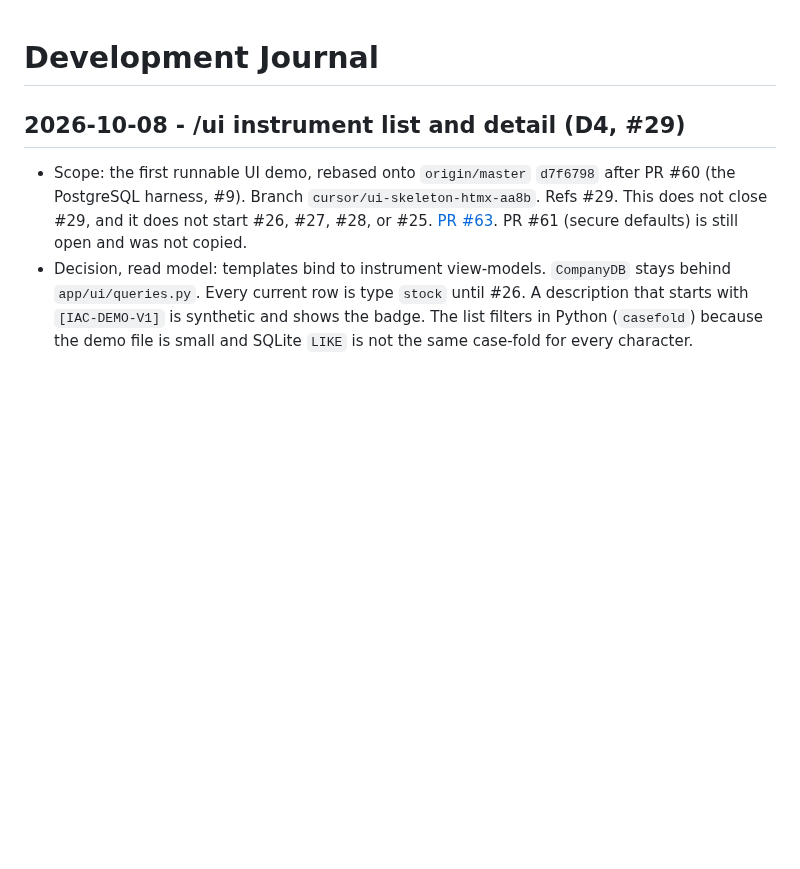
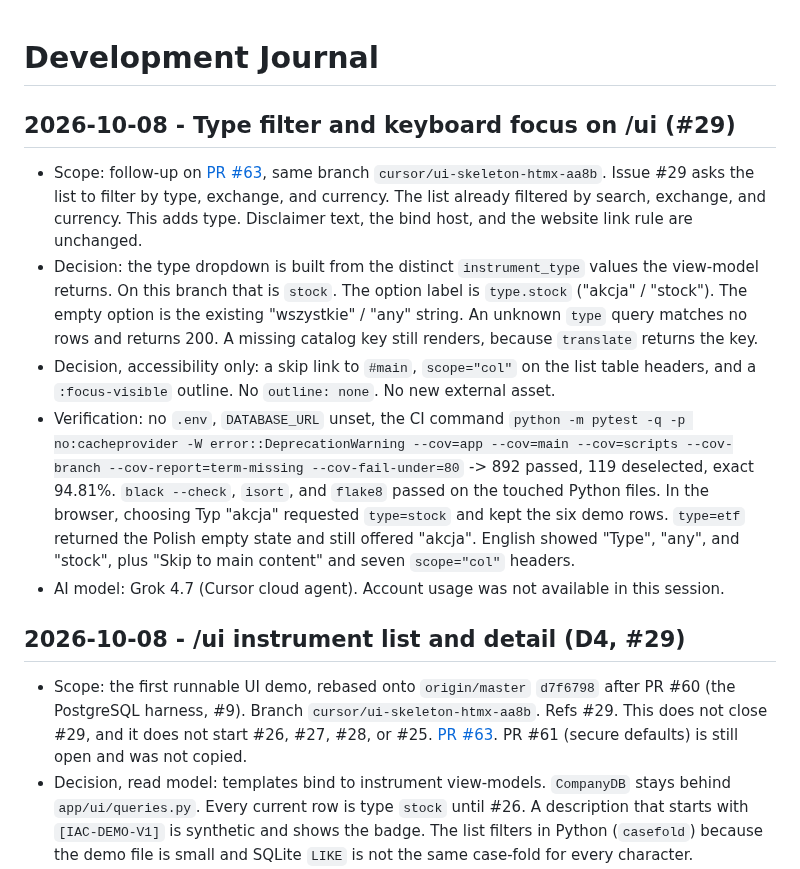
Before and after one commit to Waber/Investment-AI-Companion, a Markdown page: docs/development-journal.md, the part around the change. GitHub-like rendering; blank space fills up the shorter version.

Commit message:
docs: record the type filter and the next action
The journal and work-state now include the type filter, the skip
link, and the latest pytest result. The next action stays the
review of pull request #63.

Co-authored-by: Przemysław Waberski <przemekwaberski@gmail.com>

```diff
--- a/docs/development-journal.md
+++ b/docs/development-journal.md
@@ -1,4 +1,34 @@
 # Development Journal
+
+## 2026-10-08 - Type filter and keyboard focus on /ui (#29)
+
+- Scope: follow-up on
+  [PR #63](https://github.com/Waber/Investment-AI-Companion/pull/63),
+  same branch `cursor/ui-skeleton-htmx-aa8b`. Issue #29 asks the
+  list to filter by type, exchange, and currency. The list already
+  filtered by search, exchange, and currency. This adds type.
+  Disclaimer text, the bind host, and the website link rule are
+  unchanged.
+- Decision: the type dropdown is built from the distinct
+  `instrument_type` values the view-model returns. On this branch
+  that is `stock`. The option label is `type.stock` ("akcja" /
+  "stock"). The empty option is the existing "wszystkie" / "any"
+  string. An unknown `type` query matches no rows and returns 200.
+  A missing catalog key still renders, because `translate` returns
+  the key.
+- Decision, accessibility only: a skip link to `#main`, `scope="col"`
+  on the list table headers, and a `:focus-visible` outline. No
+  `outline: none`. No new external asset.
+- Verification: no `.env`, `DATABASE_URL` unset, the CI command
+  `python -m pytest -q -p no:cacheprovider -W error::DeprecationWarning --cov=app --cov=main --cov=scripts --cov-branch --cov-report=term-missing --cov-fail-under=80`
+  -> 892 passed, 119 deselected, exact 94.81%. `black --check`,
+  `isort`, and `flake8` passed on the touched Python files. In the
+  browser, choosing Typ "akcja" requested `type=stock` and kept the
+  six demo rows. `type=etf` returned the Polish empty state and
+  still offered "akcja". English showed "Type", "any", and "stock",
+  plus "Skip to main content" and seven `scope="col"` headers.
+- AI model: Grok 4.7 (Cursor cloud agent). Account usage was not
+  available in this session.
 
 ## 2026-10-08 - /ui instrument list and detail (D4, #29)
 
```
Also changed, not shown: docs/work-state.md (+11 -5 lines).
